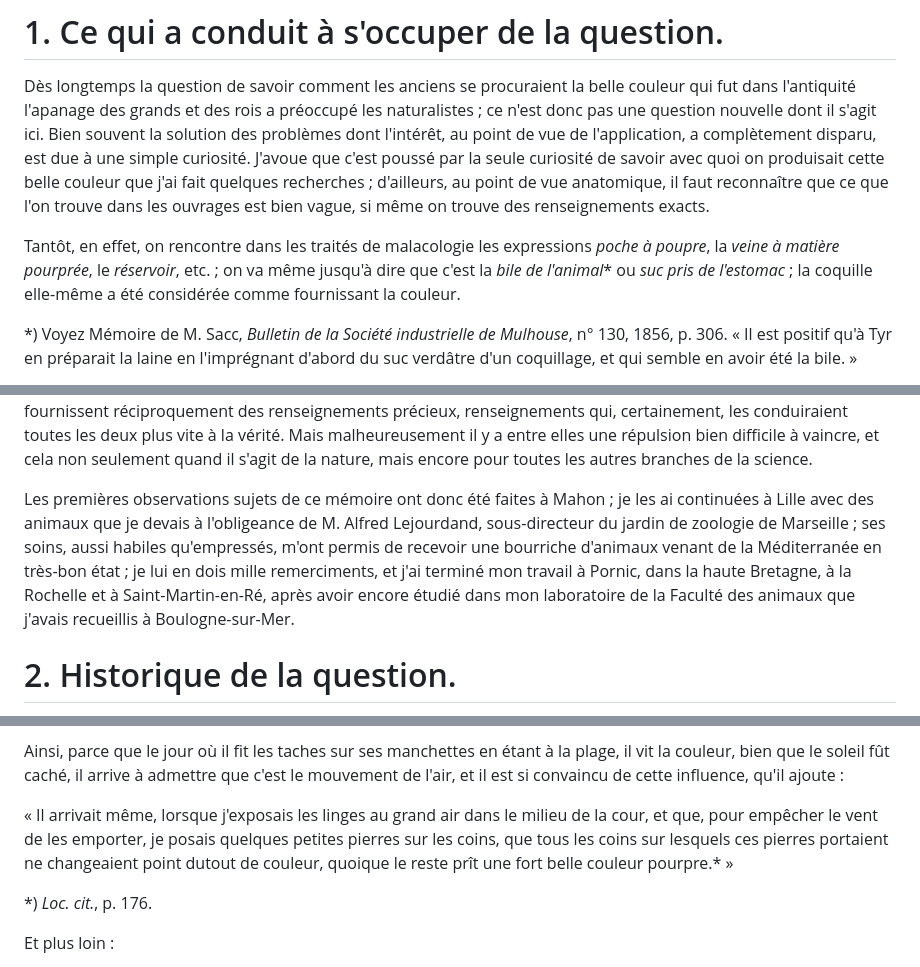
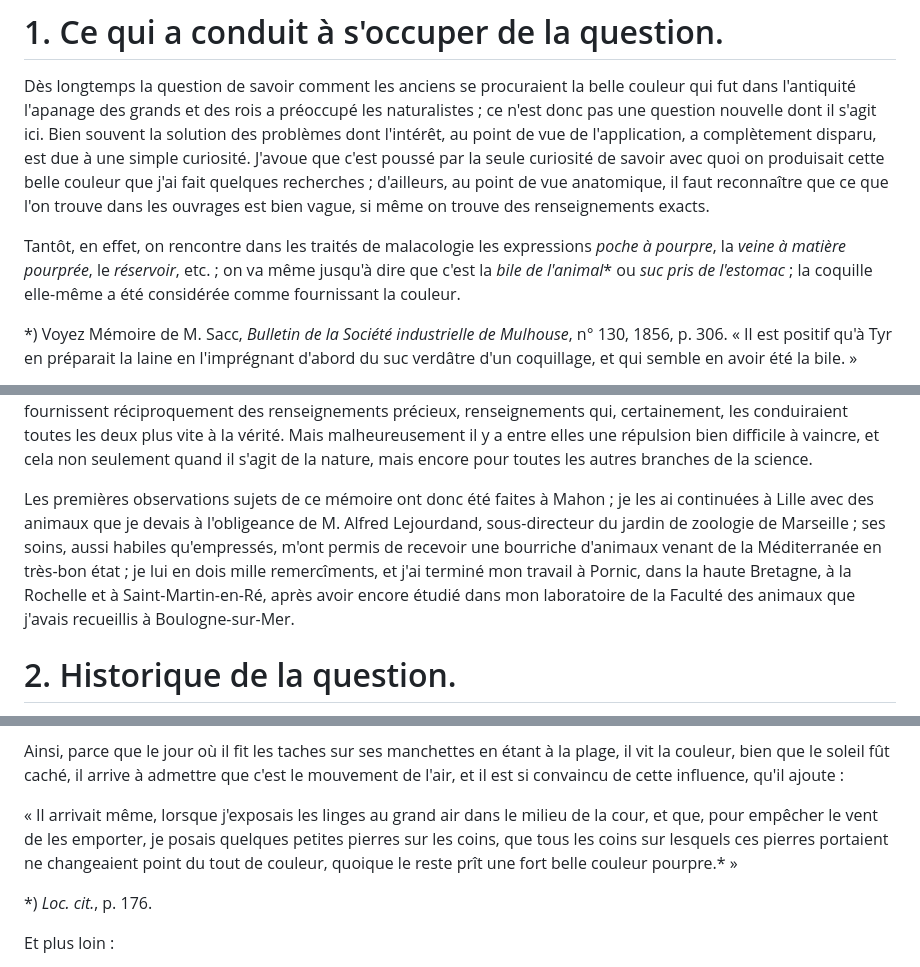
Before and after one commit to solaranamnesis/henri-de-lacaze-duthiers, a Markdown page: mémoire-sur-la-pourpre/full-text-french.md, 3 parts joined by grey strips. Rendered like a GitHub page.

```diff
--- a/mémoire-sur-la-pourpre/full-text-french.md
+++ b/mémoire-sur-la-pourpre/full-text-french.md
@@ -34,7 +34,7 @@
 
 Dès longtemps la question de savoir comment les anciens se procuraient la belle couleur qui fut dans l'antiquité l'apanage des grands et des rois a préoccupé les naturalistes ; ce n'est donc pas une question nouvelle dont il s'agit ici. Bien souvent la solution des problèmes dont l'intérêt, au point de vue de l'application, a complètement disparu, est due à une simple curiosité. J'avoue que c'est poussé par la seule curiosité de savoir avec quoi on produisait cette belle couleur que j'ai fait quelques recherches ; d'ailleurs, au point de vue anatomique, il faut reconnaître que ce que l'on trouve dans les ouvrages est bien vague, si même on trouve des renseignements exacts.
 
-Tantôt, en effet, on rencontre dans les traités de malacologie les expressions _poche à poupre_, la _veine à matière pourprée_, le _réservoir_, etc. ; on va même jusqu'à dire que c'est la _bile de l'animal_* ou _suc pris de l'estomac_ ; la coquille elle-même a été considérée comme fournissant la couleur.
+Tantôt, en effet, on rencontre dans les traités de malacologie les expressions _poche à pourpre_, la _veine à matière pourprée_, le _réservoir_, etc. ; on va même jusqu'à dire que c'est la _bile de l'animal_* ou _suc pris de l'estomac_ ; la coquille elle-même a été considérée comme fournissant la couleur.
 
 *) Voyez Mémoire de M. Sacc, _Bulletin de la Société industrielle de Mulhouse_, n° 130, 1856, p. 306. « Il est positif qu'à Tyr en préparait la laine en l'imprégnant d'abord du suc verdâtre d'un coquillage, et qui semble en avoir été la bile. »
 
@@ -52,7 +52,7 @@ Intrigué, je le priai de faire sur le tissu de mes vêtements, et sous mes yeux
 
 La pratique, en m'instruisant, me fournissait l'occasion de faire quelques études, et j'appris bientôt que, dans le port de Mahon, on trouvait le _Cor de fel_, la Pourpre bouche de sang, en assez grande quantité. Il arrive rarement, lorsqu'on se trouve en rapport avec les pêcheurs, et si l'on peut parvenir à les faire converser, de ne pas apprendre quelque chose au milieu des erreurs, dont il faut savoir faire la part. On apprend toujours des choses justes, exactes, qu'il faut, il est vrai, interpréter et rapporter à leur véritable cause, ou bien dégager de ces exagérations que perpétuent, soit l'ignorance, soit la tradition de cette pratique qui sait tant et qui ignore bien davantage ; de cette pratique qui ne veut pas de la théorie, sans doute parce qu'elle redoute de savoir moins qu'elle, et qui cependant, si elle la consultait plus fréquemment, éviterait bien des erreurs, et ferait souvent de bien plus rapides progrès ; car l'une et l'autre se fournissent réciproquement des renseignements précieux, renseignements qui, certainement, les conduiraient toutes les deux plus vite à la vérité. Mais malheureusement il y a entre elles une répulsion bien difficile à vaincre, et cela non seulement quand il s'agit de la nature, mais encore pour toutes les autres branches de la science.
 
-Les premières observations sujets de ce mémoire ont donc été faites à Mahon ; je les ai continuées à Lille avec des animaux que je devais à l'obligeance de M. Alfred Lejourdand, sous-directeur du jardin de zoologie de Marseille ; ses soins, aussi habiles qu'empressés, m'ont permis de recevoir une bourriche d'animaux venant de la Méditerranée en très-bon état ; je lui en dois mille remerciments, et j'ai terminé mon travail à Pornic, dans la haute Bretagne, à la Rochelle et à Saint-Martin-en-Ré, après avoir encore étudié dans mon laboratoire de la Faculté des animaux que j'avais recueillis à Boulogne-sur-Mer.
+Les premières observations sujets de ce mémoire ont donc été faites à Mahon ; je les ai continuées à Lille avec des animaux que je devais à l'obligeance de M. Alfred Lejourdand, sous-directeur du jardin de zoologie de Marseille ; ses soins, aussi habiles qu'empressés, m'ont permis de recevoir une bourriche d'animaux venant de la Méditerranée en très-bon état ; je lui en dois mille remercîments, et j'ai terminé mon travail à Pornic, dans la haute Bretagne, à la Rochelle et à Saint-Martin-en-Ré, après avoir encore étudié dans mon laboratoire de la Faculté des animaux que j'avais recueillis à Boulogne-sur-Mer.
 
 # 2\. Historique de la question.
 
@@ -100,7 +100,7 @@ La conclusion qui lui paraît forcée d'après cela est celle qu'il indique dans
 
 Ainsi, parce que le jour où il fit les taches sur ses manchettes en étant à la plage, il vit la couleur, bien que le soleil fût caché, il arrive à admettre que c'est le mouvement de l'air, et il est si convaincu de cette influence, qu'il ajoute :
 
-« Il arrivait même, lorsque j'exposais les linges au grand air dans le milieu de la cour, et que, pour empêcher le vent de les emporter, je posais quelques petites pierres sur les coins, que tous les coins sur lesquels ces pierres portaient ne changeaient point dutout de couleur, quoique le reste prît une fort belle couleur pourpre.* »
+« Il arrivait même, lorsque j'exposais les linges au grand air dans le milieu de la cour, et que, pour empêcher le vent de les emporter, je posais quelques petites pierres sur les coins, que tous les coins sur lesquels ces pierres portaient ne changeaient point du tout de couleur, quoique le reste prît une fort belle couleur pourpre.* »
 
 *) _Loc. cit._, p. 176.
 
```
Also changed, not shown: other parts of mémoire-sur-la-pourpre/full-text-french.md (+27 -27 lines).
